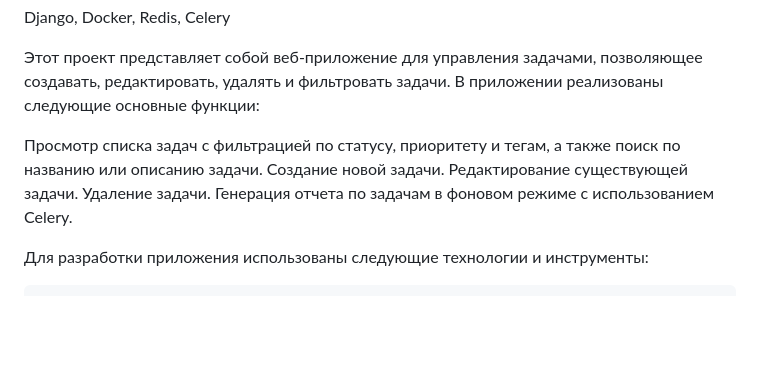
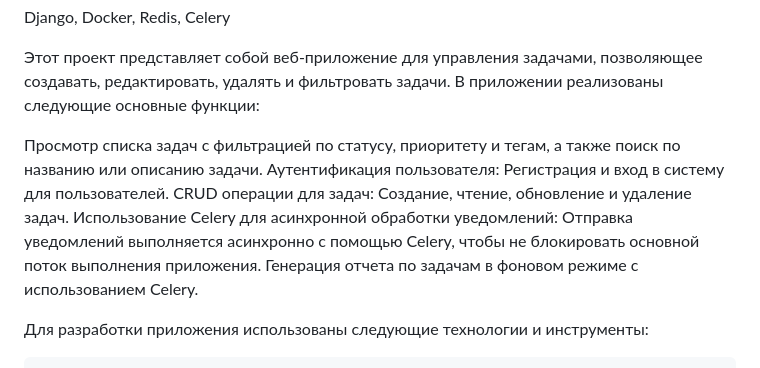
Before and after one commit to stefanstepashka/taskmanager, a Markdown page: README.md, the part around the change. GitHub-like rendering; blank space fills up the shorter version.

```diff
--- a/README.md
+++ b/README.md
@@ -7,10 +7,10 @@ Django, Docker, Redis, Celery
 Этот проект представляет собой веб-приложение для управления задачами, позволяющее создавать, редактировать, удалять и фильтровать задачи. В приложении реализованы следующие основные функции:
 
 Просмотр списка задач с фильтрацией по статусу, приоритету и тегам, а также поиск по названию или описанию задачи.
-    Создание новой задачи.
-    Редактирование существующей задачи.
-    Удаление задачи.
-    Генерация отчета по задачам в фоновом режиме с использованием Celery.
+Аутентификация пользователя: Регистрация и вход в систему для пользователей.
+CRUD операции для задач: Создание, чтение, обновление и удаление задач.
+Использование Celery для асинхронной обработки уведомлений: Отправка уведомлений выполняется асинхронно с помощью Celery, чтобы не блокировать основной поток выполнения приложения.
+Генерация отчета по задачам в фоновом режиме с использованием Celery.
 
 Для разработки приложения использованы следующие технологии и инструменты:
 
```
